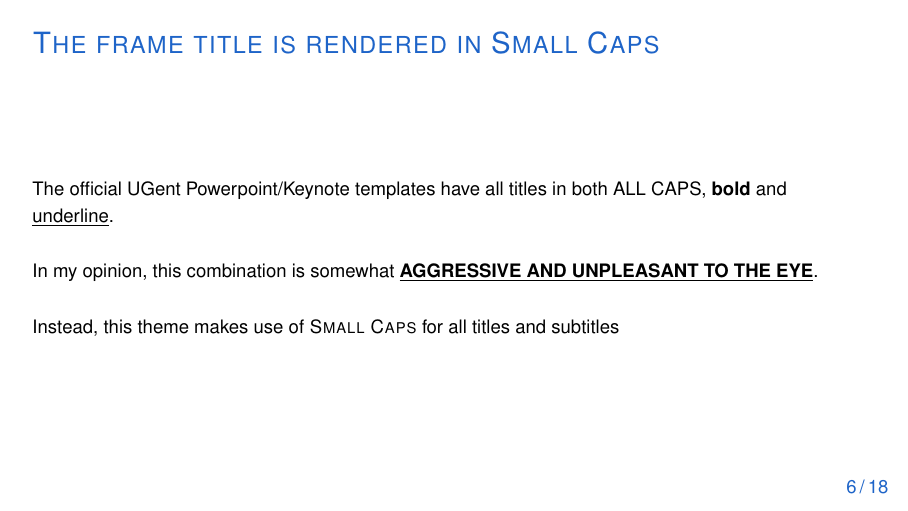
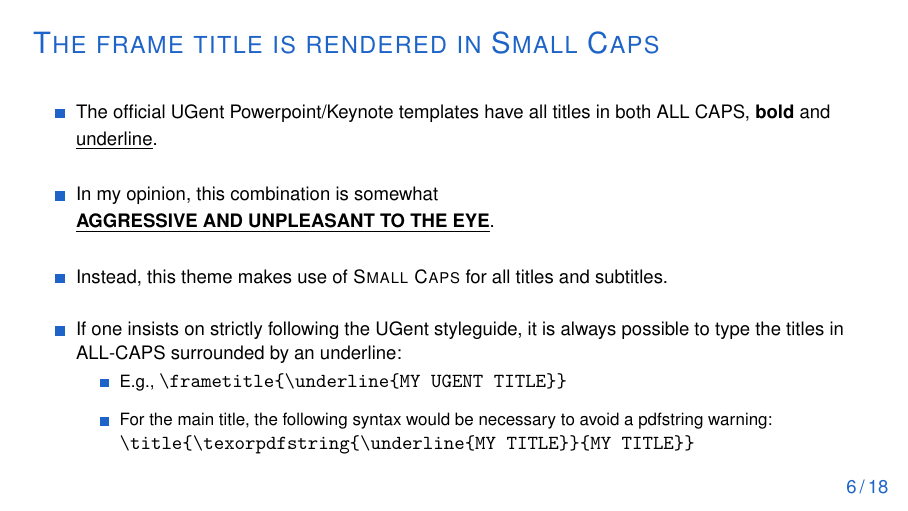
Before and after one commit to driesbenoit/ugent-beamer, LaTeX slides (example/example.tex): page 6 of 24. Compiled offline with pdfLaTeX.

Commit message:
update example with strict UGent syntax

```diff
--- a/example/example.tex
+++ b/example/example.tex
@@ -48,11 +48,23 @@
     More about colors follows later.
 \end{frame}
 
-\begin{frame}
+\begin{frame}[fragile]
     \frametitle{The frame title is rendered in Small Caps}
-    The official UGent Powerpoint/Keynote templates have all titles in both ALL CAPS, \textbf{bold} and \underline{underline}.\\[.5cm]
-    In my opinion, this combination is somewhat \underline{\textbf{AGGRESSIVE AND UNPLEASANT TO THE EYE}}.\\[.5cm]
-    Instead, this theme makes use of \textsc{Small Caps} for all titles and subtitles
+    \begin{itemize}
+        \itemsep.5cm
+        \item The official UGent Powerpoint/Keynote templates have all titles in both ALL CAPS, \textbf{bold} and \underline{underline}.\\[.5cm]
+        \item In my opinion, this combination is somewhat \underline{\textbf{AGGRESSIVE AND UNPLEASANT TO THE EYE}}.
+        \item Instead, this theme makes use of \textsc{Small Caps} for all titles and subtitles.
+        \item If one insists on strictly following the UGent styleguide, it is always possible to type the titles in ALL-CAPS surrounded by an underline:
+            \begin{itemize}
+                \itemsep.25cm
+                \item E.g., \verb|\frametitle{\underline{MY UGENT TITLE}}|
+                \item For the main title, the following syntax would be necessary to avoid a pdfstring warning:\\
+                    \verb|\title{\texorpdfstring{\underline{MY TITLE}}{MY TITLE}}|
+            \end{itemize}
+
+    \end{itemize}
+
 \end{frame}
 
 
```
Also changed, not shown: example/example.pdf.
